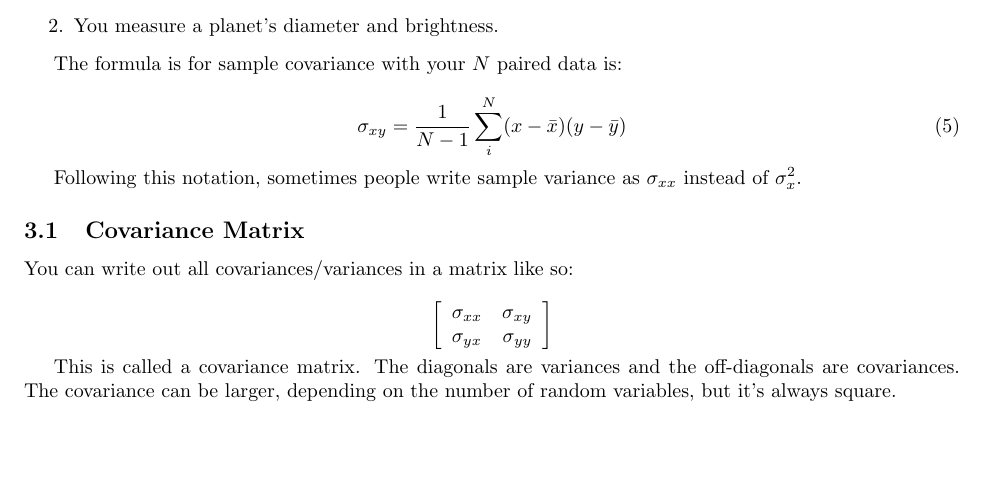
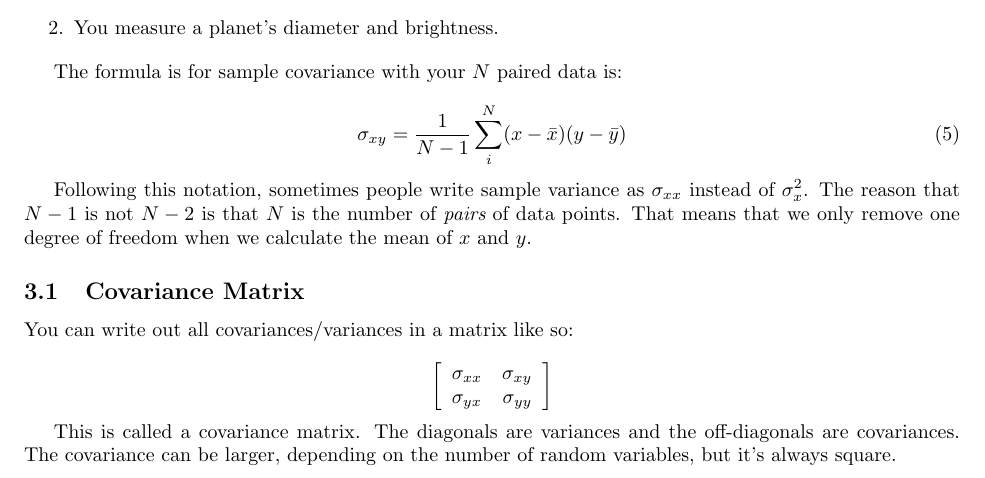
Before and after one commit to whitead/numerical_stats, a LaTeX document (unit_7/lectures/lecture_2.tex): part of page 3 of 3 before the commit and part of page 3 of 4 after it, cut so that both start at the same text, the shorter picture padded with empty space. Compiled offline with pdfLaTeX.

Commit message:
Clarified ddof number in sample covriance lectures

```diff
--- a/unit_7/lectures/lecture_2.tex
+++ b/unit_7/lectures/lecture_2.tex
@@ -179,7 +179,10 @@ The formula is for sample covariance with your $N$ paired data is:
 \end{equation}
 
 Following this notation, sometimes people write sample variance as
-$\sigma_{xx}$ instead of $\sigma_x^2$.
+$\sigma_{xx}$ instead of $\sigma_x^2$. The reason that $N - 1$ is not
+$N - 2$ is that $N$ is the number of {\it pairs} of data points. That
+means that we only remove one degree of freedom when we calculate the
+mean of $x$ and $y$.
 
 \subsection{Covariance Matrix}
 
```
Also changed, not shown: unit_7/lectures/lecture_2.pdf, 1 other file.
